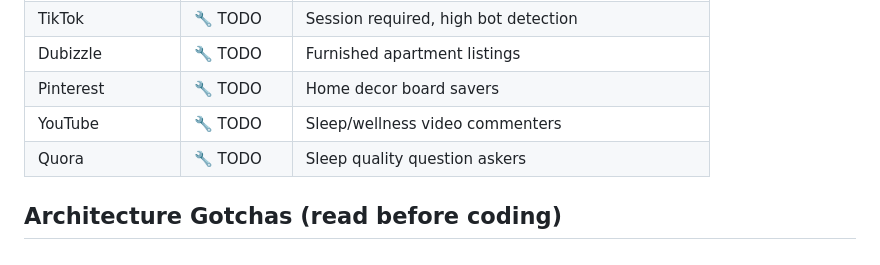
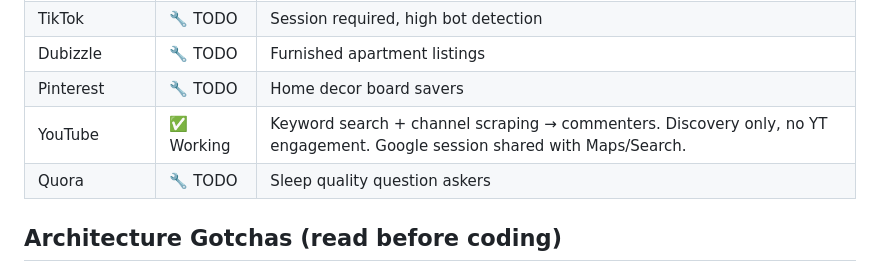
Before and after one commit to growth-oss/aisocialpilot-app, a Markdown page: PROJECT_STATE.md, the part around one of its changes. Rendered like a GitHub page.

Commit message:
Update docs: YouTube source now working, Google session covers YT/Maps/Search
Co-Authored-By: Claude Opus 4.6 <noreply@anthropic.com>

```diff
--- a/PROJECT_STATE.md
+++ b/PROJECT_STATE.md
@@ -58,7 +58,7 @@ A self-hosted social media automation + lead generation platform with a full web
 | TikTok | 🔧 TODO | Session required, high bot detection |
 | Dubizzle | 🔧 TODO | Furnished apartment listings |
 | Pinterest | 🔧 TODO | Home decor board savers |
-| YouTube | 🔧 TODO | Sleep/wellness video commenters |
+| YouTube | ✅ Working | Keyword search + channel scraping → commenters. Discovery only, no YT engagement. Google session shared with Maps/Search. |
 | Quora | 🔧 TODO | Sleep quality question askers |
 
 ## Architecture Gotchas (read before coding)
```
Also changed, not shown: other parts of PROJECT_STATE.md (+1 -1 lines), .claude/CLAUDE.md (+1 -2 lines), .claude/MEMORY.md (+1 -1 lines).
